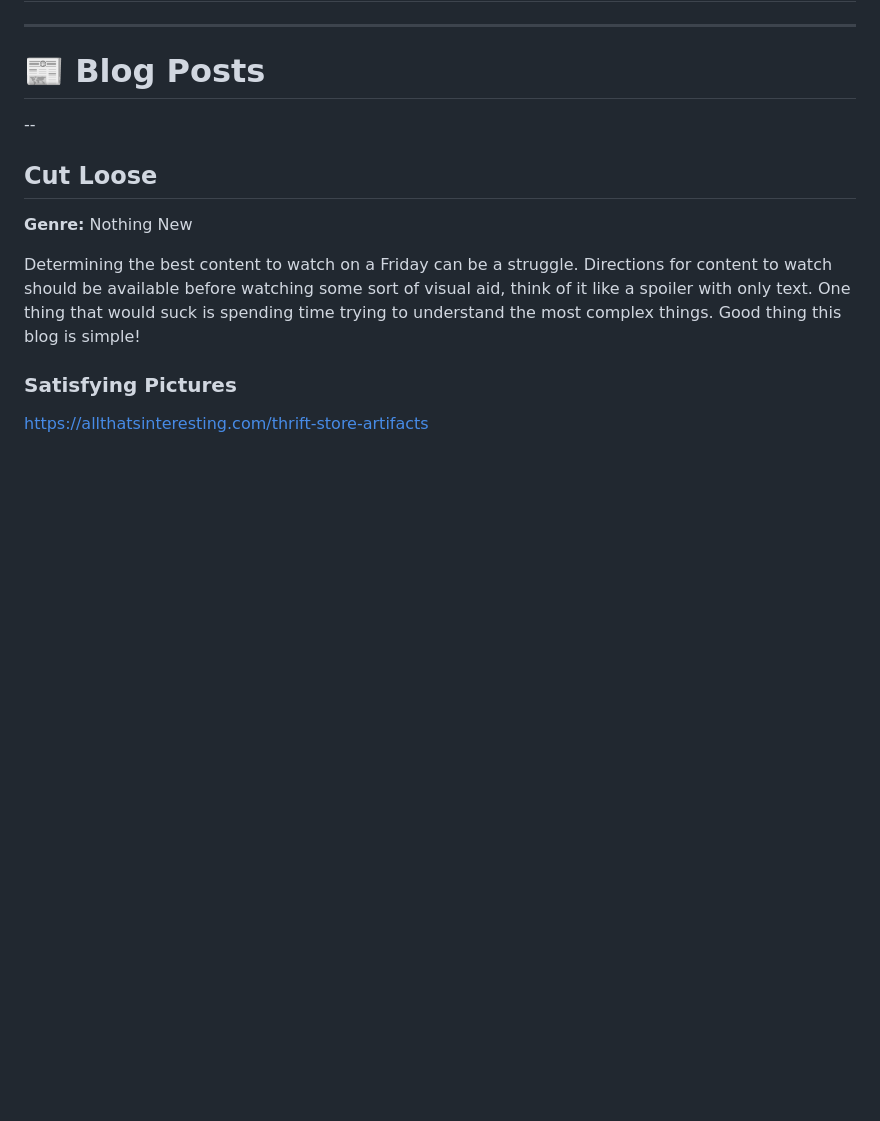
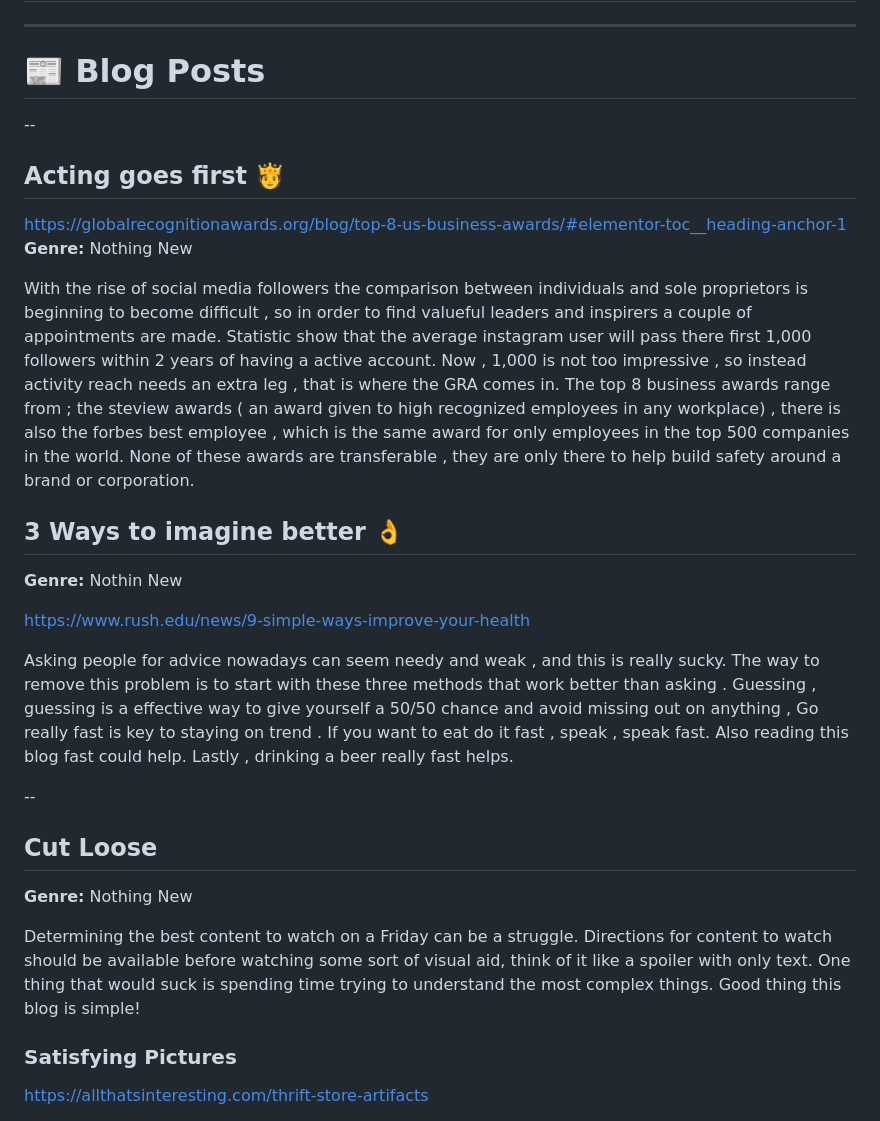
Before and after one commit to trapcat1440/signatureblog, a Markdown page: public/blog/nothingnew.md, the part around the change. Drawn GitHub-style; blank space fills up the shorter version.

```diff
--- a/public/blog/nothingnew.md
+++ b/public/blog/nothingnew.md
@@ -4,6 +4,21 @@
 ---
 
 # 📰 Blog Posts
+--
+## Acting goes first 🫅
+https://globalrecognitionawards.org/blog/top-8-us-business-awards/#elementor-toc__heading-anchor-1
+**Genre:** Nothing New
+
+With the rise of social media followers the comparison between individuals and sole proprietors is beginning to become difficult , so in order to find valueful leaders and inspirers a couple of appointments are made. Statistic show that the average instagram user will pass there first 1,000 followers within 2 years of having a active account. Now , 1,000 is not too impressive , so instead activity reach needs an extra leg , that is where the GRA comes in. The top 8 business awards range from ; the steview awards ( an award given to high recognized employees in any workplace) , there is also the forbes best employee , which is the same award for only employees in the top 500 companies in the world. None of these awards are transferable , they are only there to help build safety around a brand or corporation.
+
+## 3 Ways to imagine better 👌
+**Genre:** Nothin New
+
+https://www.rush.edu/news/9-simple-ways-improve-your-health
+
+Asking people for advice nowadays can seem needy and weak , and this is really sucky. The way to remove this problem is to start with these three methods that work better than asking . Guessing , guessing is a effective way to give yourself a 50/50 chance and avoid missing out on anything , Go really fast is key to staying on trend . If you want to eat do it fast , speak , speak fast. Also reading this blog fast could help. Lastly , drinking a beer really fast helps.
+
+
 --
 ## Cut Loose
 **Genre:** Nothing New
```
